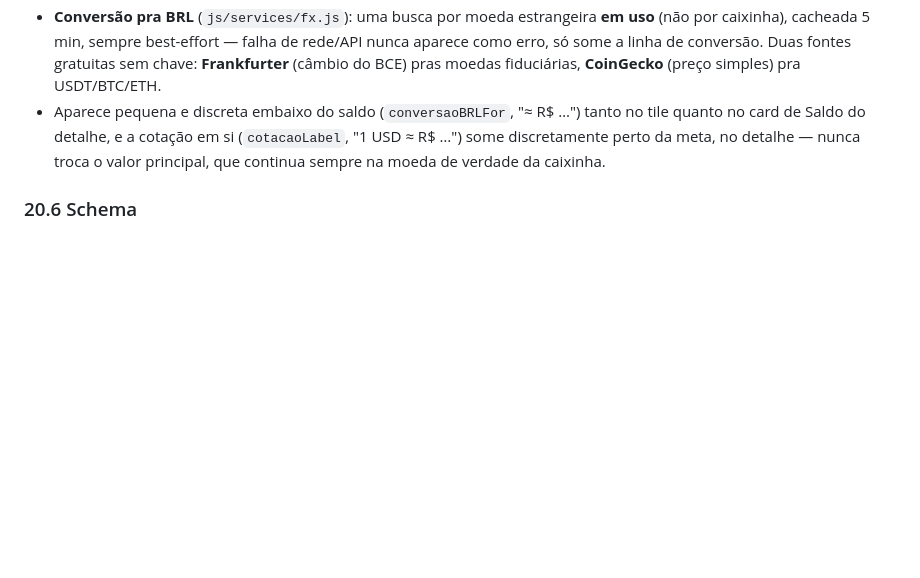
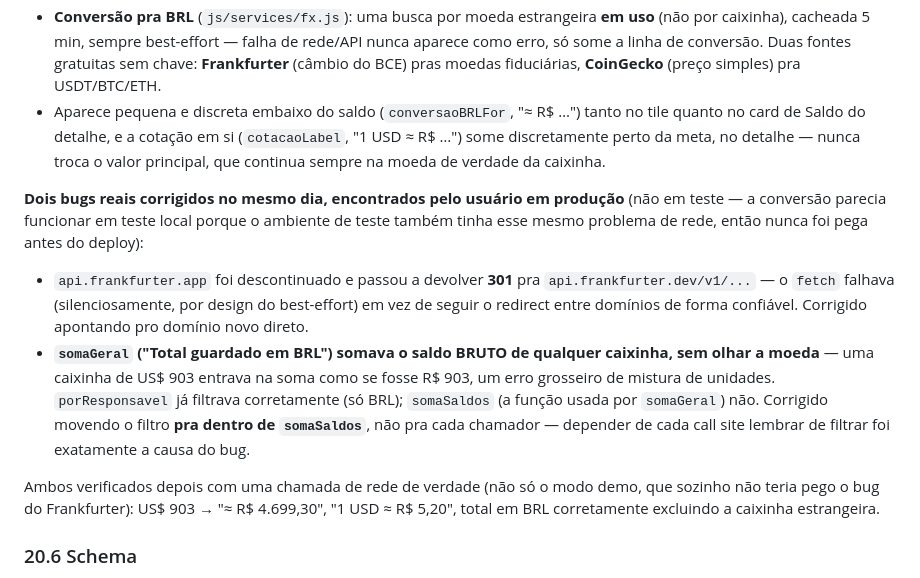
Before and after one commit to matteusbonotto/bonotroll, a Markdown page: docs/RAIO-X-DO-PROJETO.md, the part around the change. Rendered like a GitHub page; blank space fills up the shorter version.

Commit message:
Document the currency conversion / BRL total bugs found in production
Co-Authored-By: Claude Sonnet 5 <noreply@anthropic.com>

```diff
--- a/docs/RAIO-X-DO-PROJETO.md
+++ b/docs/RAIO-X-DO-PROJETO.md
@@ -959,6 +959,12 @@ Antes, toda caixinha nascia com `owner_id` = quem estava logado, sem jeito de mu
 - **Conversão pra BRL** (`js/services/fx.js`): uma busca por moeda estrangeira **em uso** (não por caixinha), cacheada 5 min, sempre best-effort — falha de rede/API nunca aparece como erro, só some a linha de conversão. Duas fontes gratuitas sem chave: **Frankfurter** (câmbio do BCE) pras moedas fiduciárias, **CoinGecko** (preço simples) pra USDT/BTC/ETH.
 - Aparece pequena e discreta embaixo do saldo (`conversaoBRLFor`, "≈ R$ …") tanto no tile quanto no card de Saldo do detalhe, e a cotação em si (`cotacaoLabel`, "1 USD ≈ R$ …") some discretamente perto da meta, no detalhe — nunca troca o valor principal, que continua sempre na moeda de verdade da caixinha.
 
+**Dois bugs reais corrigidos no mesmo dia, encontrados pelo usuário em produção** (não em teste — a conversão parecia funcionar em teste local porque o ambiente de teste também tinha esse mesmo problema de rede, então nunca foi pega antes do deploy):
+- `api.frankfurter.app` foi descontinuado e passou a devolver **301** pra `api.frankfurter.dev/v1/...` — o `fetch` falhava (silenciosamente, por design do best-effort) em vez de seguir o redirect entre domínios de forma confiável. Corrigido apontando pro domínio novo direto.
+- **`somaGeral` ("Total guardado em BRL") somava o saldo BRUTO de qualquer caixinha, sem olhar a moeda** — uma caixinha de US$ 903 entrava na soma como se fosse R$ 903, um erro grosseiro de mistura de unidades. `porResponsavel` já filtrava corretamente (só BRL); `somaSaldos` (a função usada por `somaGeral`) não. Corrigido movendo o filtro **pra dentro de `somaSaldos`**, não pra cada chamador — depender de cada call site lembrar de filtrar foi exatamente a causa do bug.
+
+Ambos verificados depois com uma chamada de rede de verdade (não só o modo demo, que sozinho não teria pego o bug do Frankfurter): US$ 903 → "≈ R$ 4.699,30", "1 USD ≈ R$ 5,20", total em BRL corretamente excluindo a caixinha estrangeira.
+
 ### 20.6 Schema
 
 `caixinhas`: `owner_id`, `group_id` (opcional), `banco_nome`, `moeda` (default `'BRL'`), `meta` (opcional), `icone`, `icone_url` (opcional — upload ou URL, mesmo padrão de `categories.icone_url`). `caixinha_movimentacoes`: `caixinha_id`, `tipo` (`'guardado' | 'retirado'`), `valor`, `data`, `observacoes`. RLS espelha exatamente o padrão de `resource_rooms`/`resource_items` (owner ou membro do grupo, `is_group_member`) — inclusive pra permitir trocar o `owner_id` (§20.4).
```
